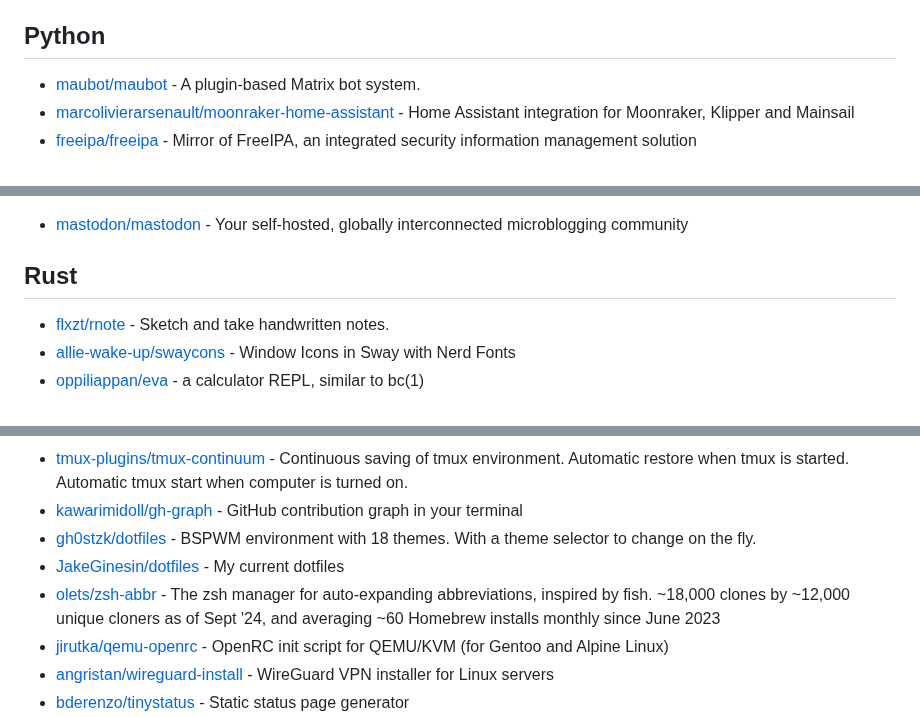
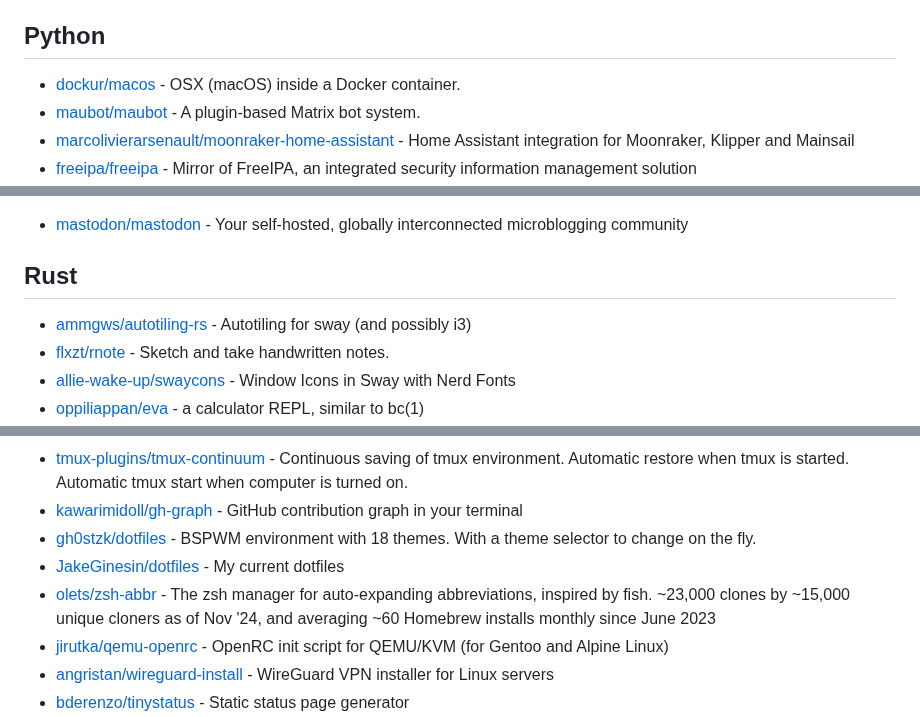
Before and after one commit to Ahwxorg/Ahwxorg, a Markdown page: AWESOME-STARS.md, 3 parts joined by grey strips. Drawn GitHub-style.

Commit message:
Update awesome stars

```diff
--- a/AWESOME-STARS.md
+++ b/AWESOME-STARS.md
@@ -309,6 +309,7 @@
 
 ## Python
 
+- [dockur/macos](https://github.com/dockur/macos) - OSX (macOS) inside a Docker container.
 - [maubot/maubot](https://github.com/maubot/maubot) - A plugin-based Matrix bot system.
 - [marcolivierarsenault/moonraker-home-assistant](https://github.com/marcolivierarsenault/moonraker-home-assistant) - Home Assistant integration for Moonraker, Klipper and Mainsail
 - [freeipa/freeipa](https://github.com/freeipa/freeipa) - Mirror of FreeIPA, an integrated security information management solution
@@ -344,6 +345,7 @@
 
 ## Rust
 
+- [ammgws/autotiling-rs](https://github.com/ammgws/autotiling-rs) - Autotiling for sway (and possibly i3)
 - [flxzt/rnote](https://github.com/flxzt/rnote) - Sketch and take handwritten notes.
 - [allie-wake-up/swaycons](https://github.com/allie-wake-up/swaycons) - Window Icons in Sway with Nerd Fonts
 - [oppiliappan/eva](https://github.com/oppiliappan/eva) - a calculator REPL, similar to bc(1)
@@ -378,7 +380,7 @@
 - [kawarimidoll/gh-graph](https://github.com/kawarimidoll/gh-graph) - GitHub contribution graph in your terminal
 - [gh0stzk/dotfiles](https://github.com/gh0stzk/dotfiles) - BSPWM environment with 18 themes. With a theme selector to change on the fly.
 - [JakeGinesin/dotfiles](https://github.com/JakeGinesin/dotfiles) - My current dotfiles
-- [olets/zsh-abbr](https://github.com/olets/zsh-abbr) - The zsh manager for auto-expanding abbreviations, inspired by fish. ~18,000 clones by ~12,000 unique cloners as of Sept '24, and averaging ~60 Homebrew installs monthly since June 2023
+- [olets/zsh-abbr](https://github.com/olets/zsh-abbr) - The zsh manager for auto-expanding abbreviations, inspired by fish. ~23,000 clones by ~15,000 unique cloners as of Nov '24, and averaging ~60 Homebrew installs monthly since June 2023
 - [jirutka/qemu-openrc](https://github.com/jirutka/qemu-openrc) - OpenRC init script for QEMU/KVM (for Gentoo and Alpine Linux)
 - [angristan/wireguard-install](https://github.com/angristan/wireguard-install) - WireGuard VPN installer for Linux servers
 - [bderenzo/tinystatus](https://github.com/bderenzo/tinystatus) - Static status page generator
```
Also changed, not shown: other parts of AWESOME-STARS.md (+1 -1 lines).
